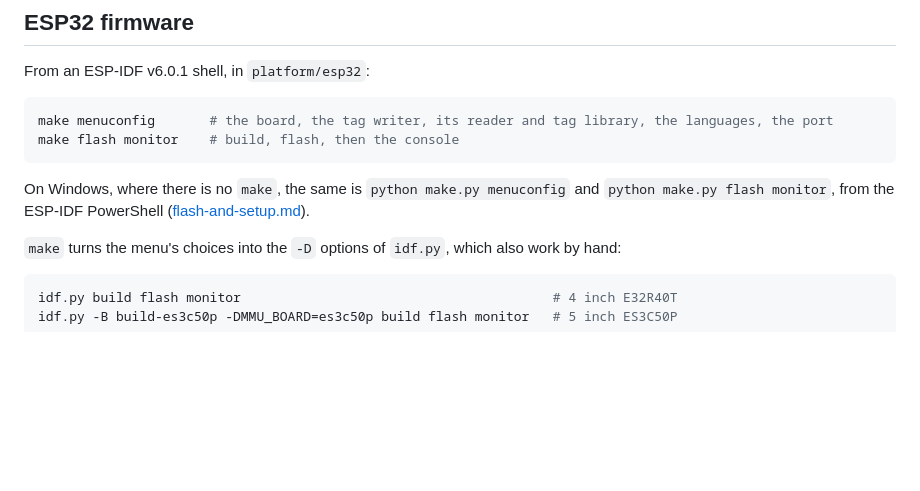
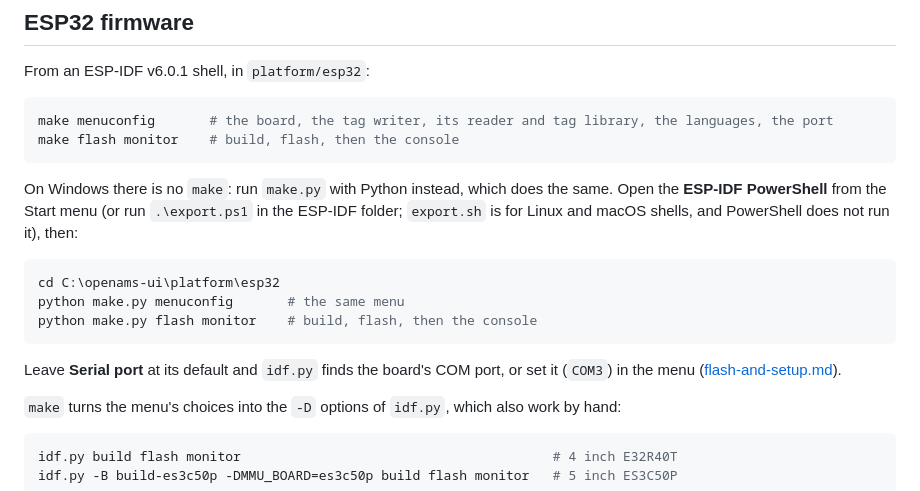
Before and after one commit to OpenAMSOrg/openams-ui, a Markdown page: README.md, the part around the change. GitHub-like rendering; blank space fills up the shorter version.

Commit message:
README: the Windows steps for make.py, step by step (the ESP-IDF PowerShell, not export.sh)

````diff
--- a/README.md
+++ b/README.md
@@ -65,8 +65,19 @@ make menuconfig       # the board, the tag writer, its reader and tag library, t
 make flash monitor    # build, flash, then the console
 ```
 
-On Windows, where there is no `make`, the same is `python make.py menuconfig`
-and `python make.py flash monitor`, from the ESP-IDF PowerShell
+On Windows there is no `make`: run `make.py` with Python instead, which does
+the same. Open the **ESP-IDF PowerShell** from the Start menu (or run
+`.\export.ps1` in the ESP-IDF folder; `export.sh` is for Linux and macOS
+shells, and PowerShell does not run it), then:
+
+```powershell
+cd C:\openams-ui\platform\esp32
+python make.py menuconfig       # the same menu
+python make.py flash monitor    # build, flash, then the console
+```
+
+Leave **Serial port** at its default and `idf.py` finds the board's COM port,
+or set it (`COM3`) in the menu
 ([flash-and-setup.md](docs/guide/flash-and-setup.md#install)).
 
 `make` turns the menu's choices into the `-D` options of `idf.py`, which also
````
